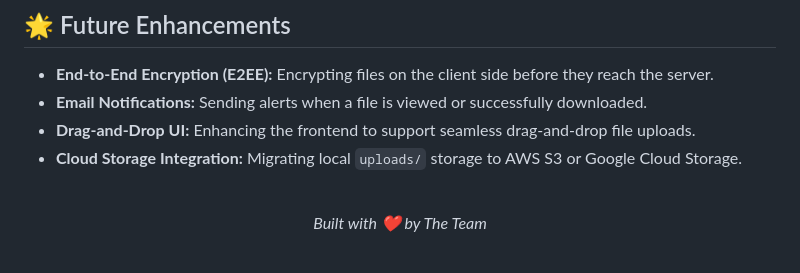
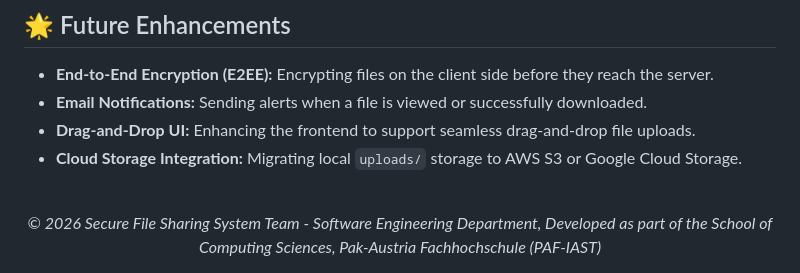
Before and after one commit to hamzabadshah10/backup_scd_project, a Markdown page: README.md, the part around the change. Rendered like a GitHub page.

Commit message:
Update project files for secure-file-sharing-system

```diff
--- a/README.md
+++ b/README.md
@@ -133,5 +133,5 @@ To maintain a stable `main` branch, all team members must follow this workflow:
 
 <br/>
 <div align="center">
-  <i>Built with ❤️ by The Team</i>
+  <i>© 2026 Secure File Sharing System Team - Software Engineering Department, Developed as part of the School of Computing Sciences, Pak-Austria Fachhochschule (PAF-IAST)</i>
 </div>
```
